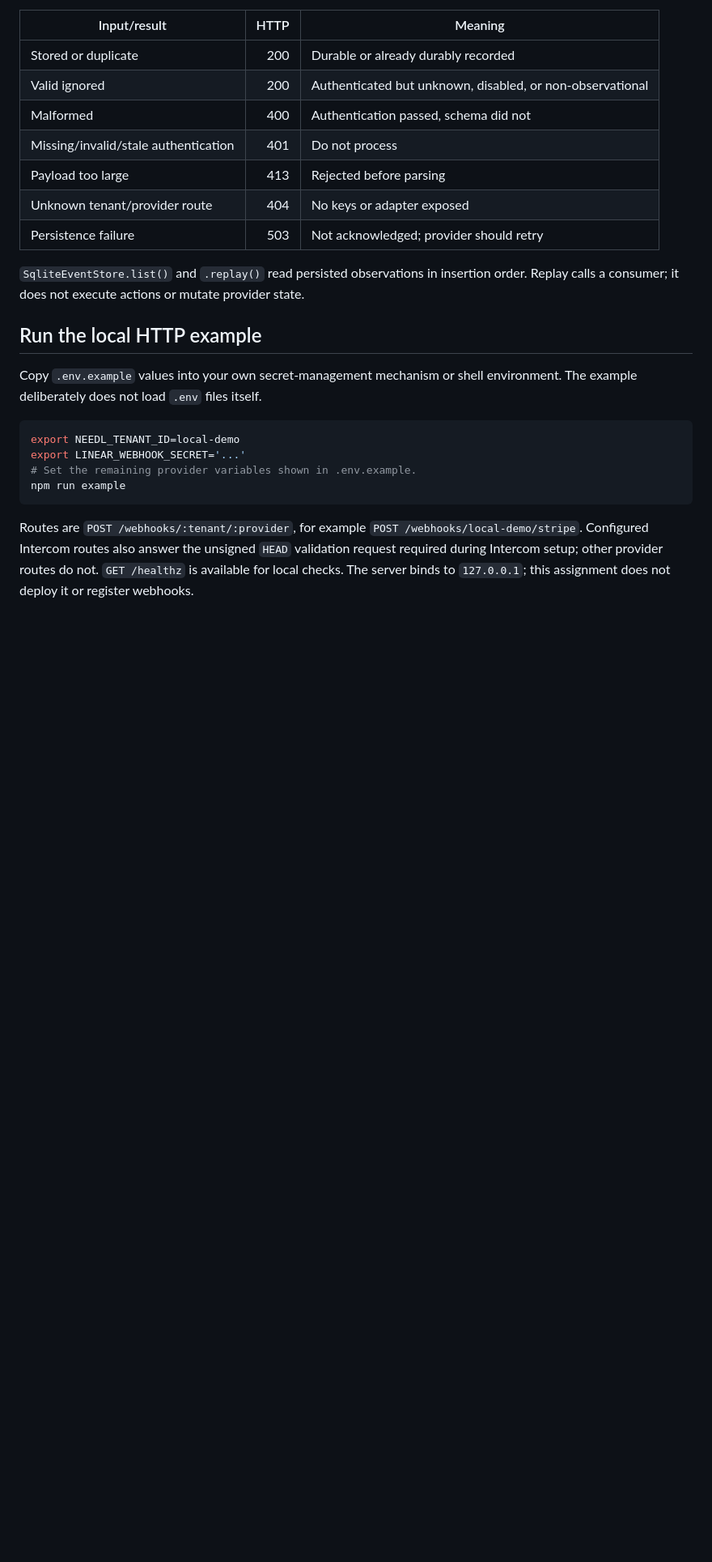
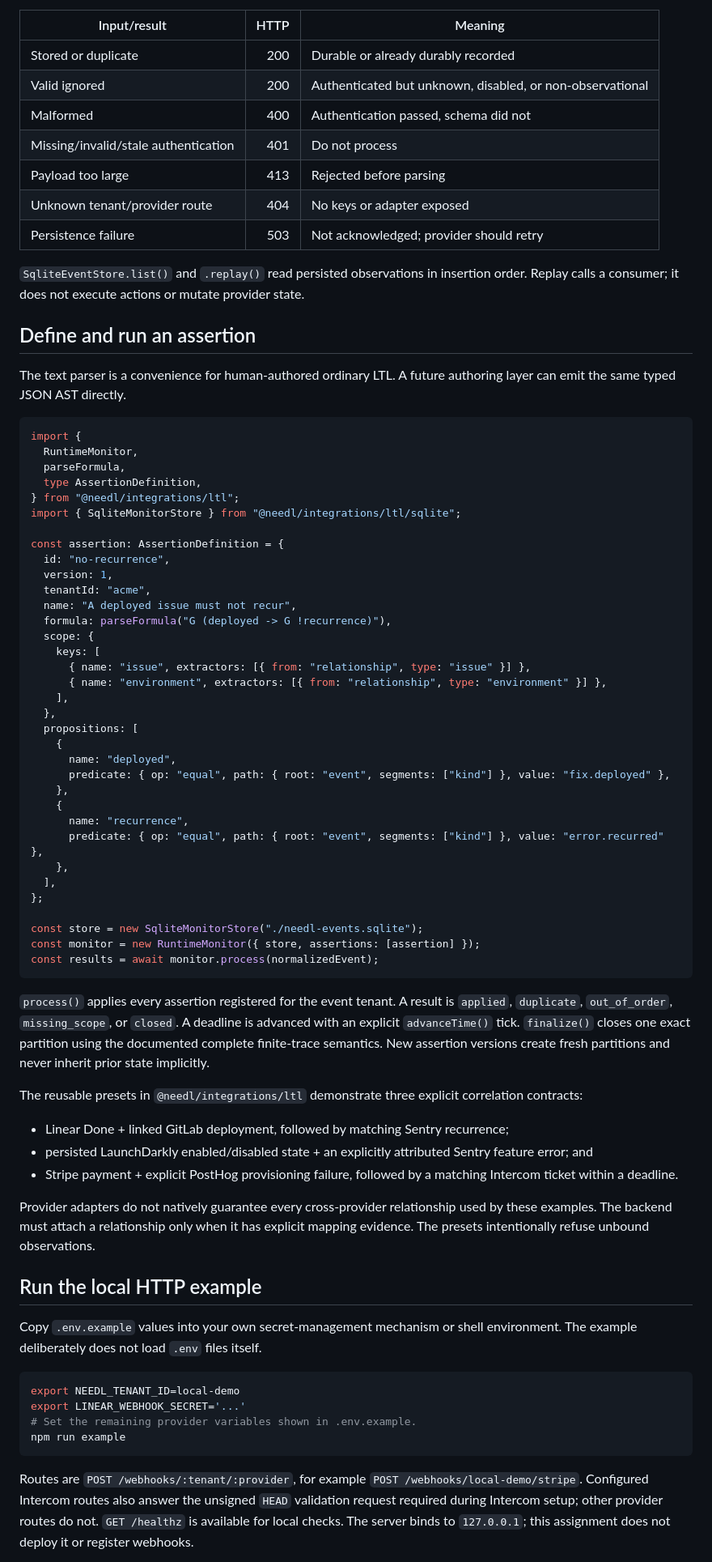
Before and after one commit to kavishsathia/needl, a Markdown page: README.md, the part around one of its changes. Shown at 81% size. Rendered like a GitHub page; blank space fills up the shorter version.

Commit message:
docs: document LTL runtime usage and guarantees

````diff
--- a/README.md
+++ b/README.md
@@ -126,6 +146,57 @@ Receiver outcomes:
 
 `SqliteEventStore.list()` and `.replay()` read persisted observations in insertion order. Replay calls a consumer; it does not execute actions or mutate provider state.
 
+## Define and run an assertion
+
+The text parser is a convenience for human-authored ordinary LTL. A future authoring layer can emit the same typed JSON AST directly.
+
+```ts
+import {
+  RuntimeMonitor,
+  parseFormula,
+  type AssertionDefinition,
+} from "@needl/integrations/ltl";
+import { SqliteMonitorStore } from "@needl/integrations/ltl/sqlite";
+
+const assertion: AssertionDefinition = {
+  id: "no-recurrence",
+  version: 1,
+  tenantId: "acme",
+  name: "A deployed issue must not recur",
+  formula: parseFormula("G (deployed -> G !recurrence)"),
+  scope: {
+    keys: [
+      { name: "issue", extractors: [{ from: "relationship", type: "issue" }] },
+      { name: "environment", extractors: [{ from: "relationship", type: "environment" }] },
+    ],
+  },
+  propositions: [
+    {
+      name: "deployed",
+      predicate: { op: "equal", path: { root: "event", segments: ["kind"] }, value: "fix.deployed" },
+    },
+    {
+      name: "recurrence",
+      predicate: { op: "equal", path: { root: "event", segments: ["kind"] }, value: "error.recurred" },
+    },
+  ],
+};
+
+const store = new SqliteMonitorStore("./needl-events.sqlite");
+const monitor = new RuntimeMonitor({ store, assertions: [assertion] });
+const results = await monitor.process(normalizedEvent);
+```
+
+`process()` applies every assertion registered for the event tenant. A result is `applied`, `duplicate`, `out_of_order`, `missing_scope`, or `closed`. A deadline is advanced with an explicit `advanceTime()` tick. `finalize()` closes one exact partition using the documented complete finite-trace semantics. New assertion versions create fresh partitions and never inherit prior state implicitly.
+
+The reusable presets in `@needl/integrations/ltl` demonstrate three explicit correlation contracts:
+
+- Linear Done + linked GitLab deployment, followed by matching Sentry recurrence;
+- persisted LaunchDarkly enabled/disabled state + an explicitly attributed Sentry feature error; and
+- Stripe payment + explicit PostHog provisioning failure, followed by a matching Intercom ticket within a deadline.
+
+Provider adapters do not natively guarantee every cross-provider relationship used by these examples. The backend must attach a relationship only when it has explicit mapping evidence. The presets intentionally refuse unbound observations.
+
 ## Run the local HTTP example
 
 Copy `.env.example` values into your own secret-management mechanism or shell environment. The example deliberately does not load `.env` files itself.
````
Also changed, not shown: other parts of README.md (+39 -4 lines), FINAL.md (+3 -0 lines), docs/ltl-semantics.md (+2 -1 lines).
